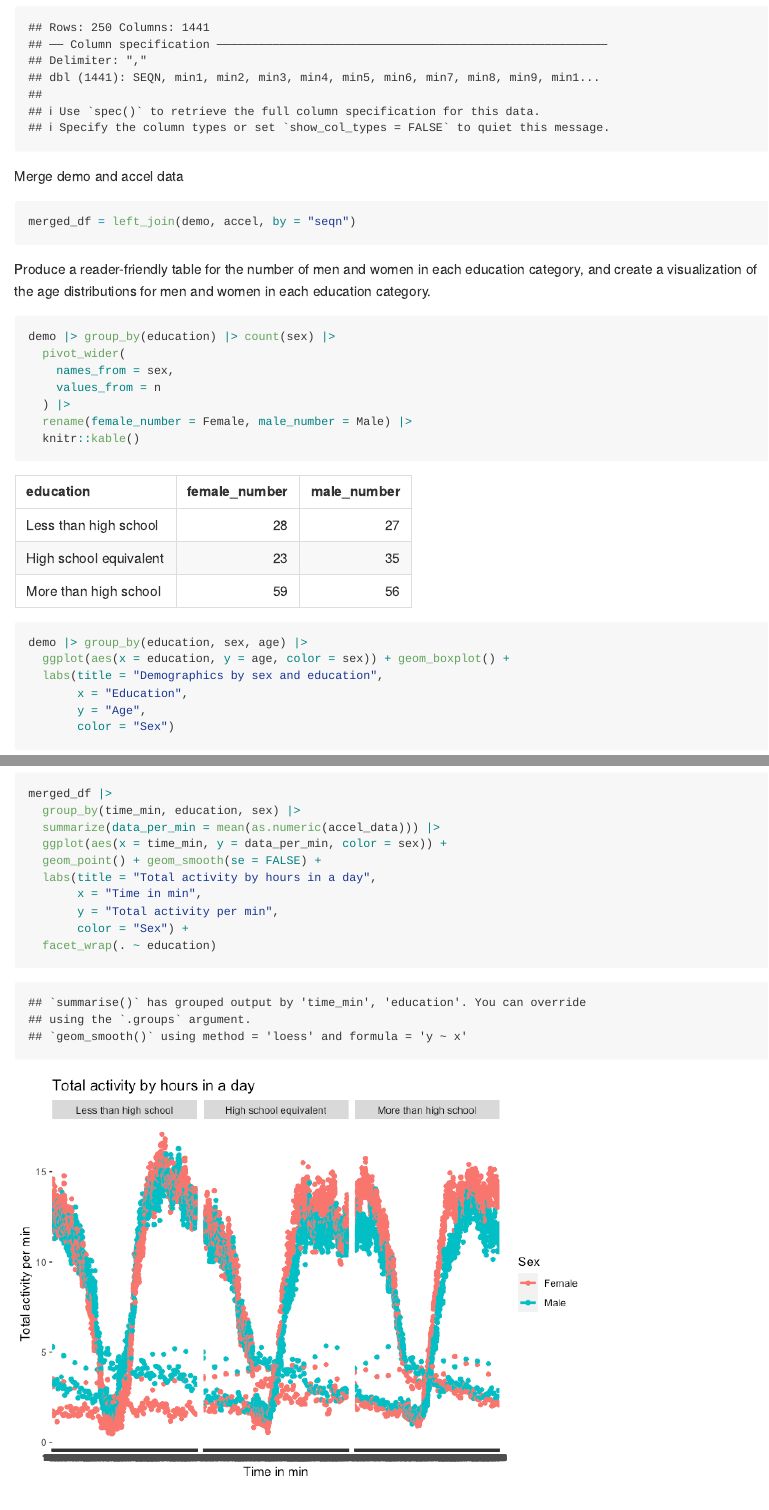
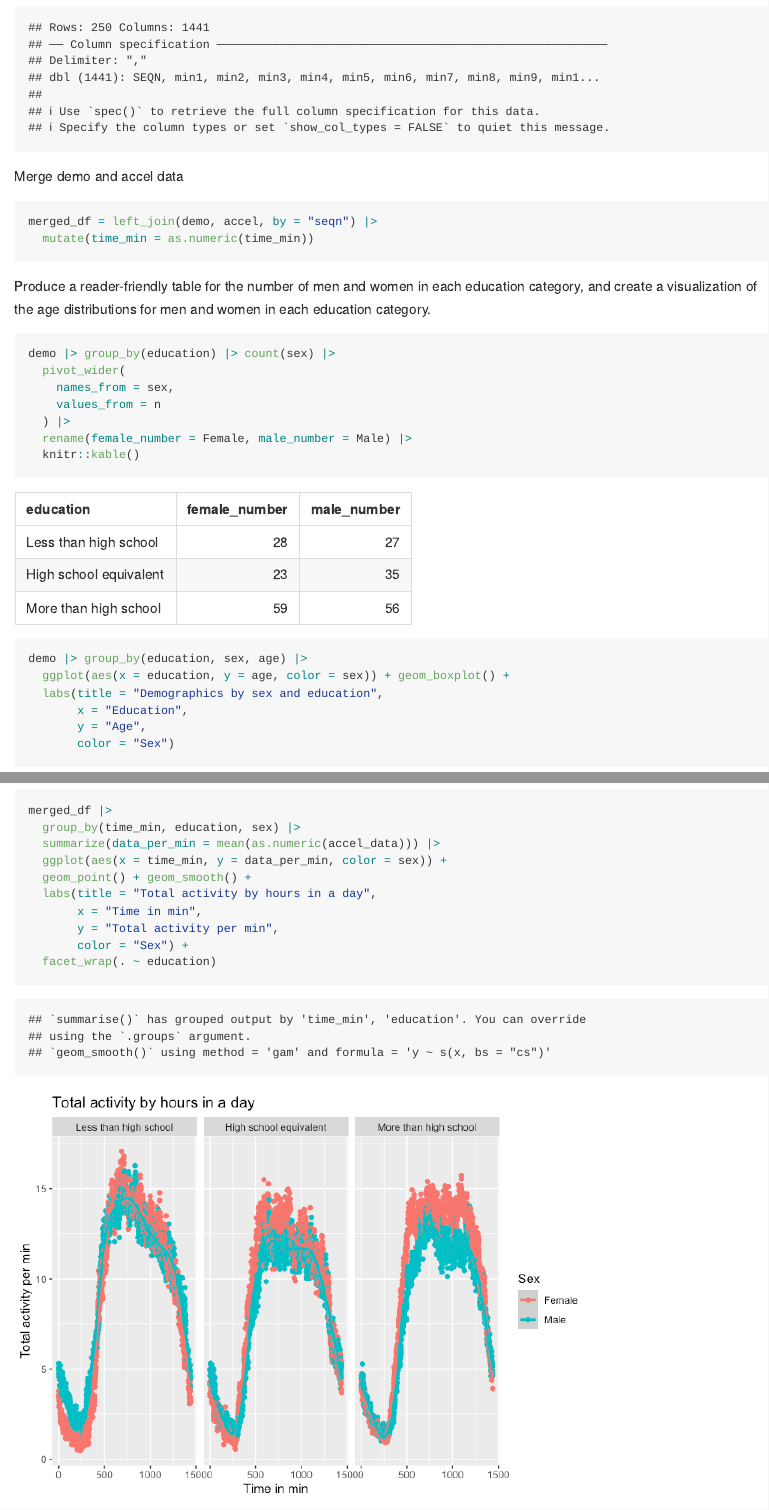
Before and after one commit to SiqingWang-sw/p8105_hw3_sw3879, an R Markdown document (p8105_hw3_sw3879.Rmd): the page in a window 1100 px wide, from 6890 px down, and a second part further down, joined at a grey line. The pictures show the output file p8105_hw3_sw3879.md that the author committed with the source, drawn offline in the style of GitHub; long lines of code are wrapped.

Commit message:
updated last plot

````diff
--- a/p8105_hw3_sw3879.Rmd
+++ b/p8105_hw3_sw3879.Rmd
@@ -179,7 +179,8 @@ accel = read_csv("data/nhanes_accel.csv") |>
 
 Merge demo and accel data
 ```{r}
-merged_df = left_join(demo, accel, by = "seqn")
+merged_df = left_join(demo, accel, by = "seqn") |>
+  mutate(time_min = as.numeric(time_min))
 ```
 
 Produce a reader-friendly table for the number of men and women in each education category, and create a visualization of the age distributions for men and women in each education category.
@@ -226,7 +227,7 @@ merged_df |>
   group_by(time_min, education, sex) |>
   summarize(data_per_min = mean(as.numeric(accel_data))) |>
   ggplot(aes(x = time_min, y = data_per_min, color = sex)) +
-  geom_point() + geom_smooth(se = FALSE) +
+  geom_point() + geom_smooth() +
   labs(title = "Total activity by hours in a day",
        x = "Time in min",
        y = "Total activity per min",
````
Also changed, not shown: p8105_hw3_sw3879.md, p8105_hw3_sw3879_files/figure-gfm/unnamed-chunk-20-1.png.
